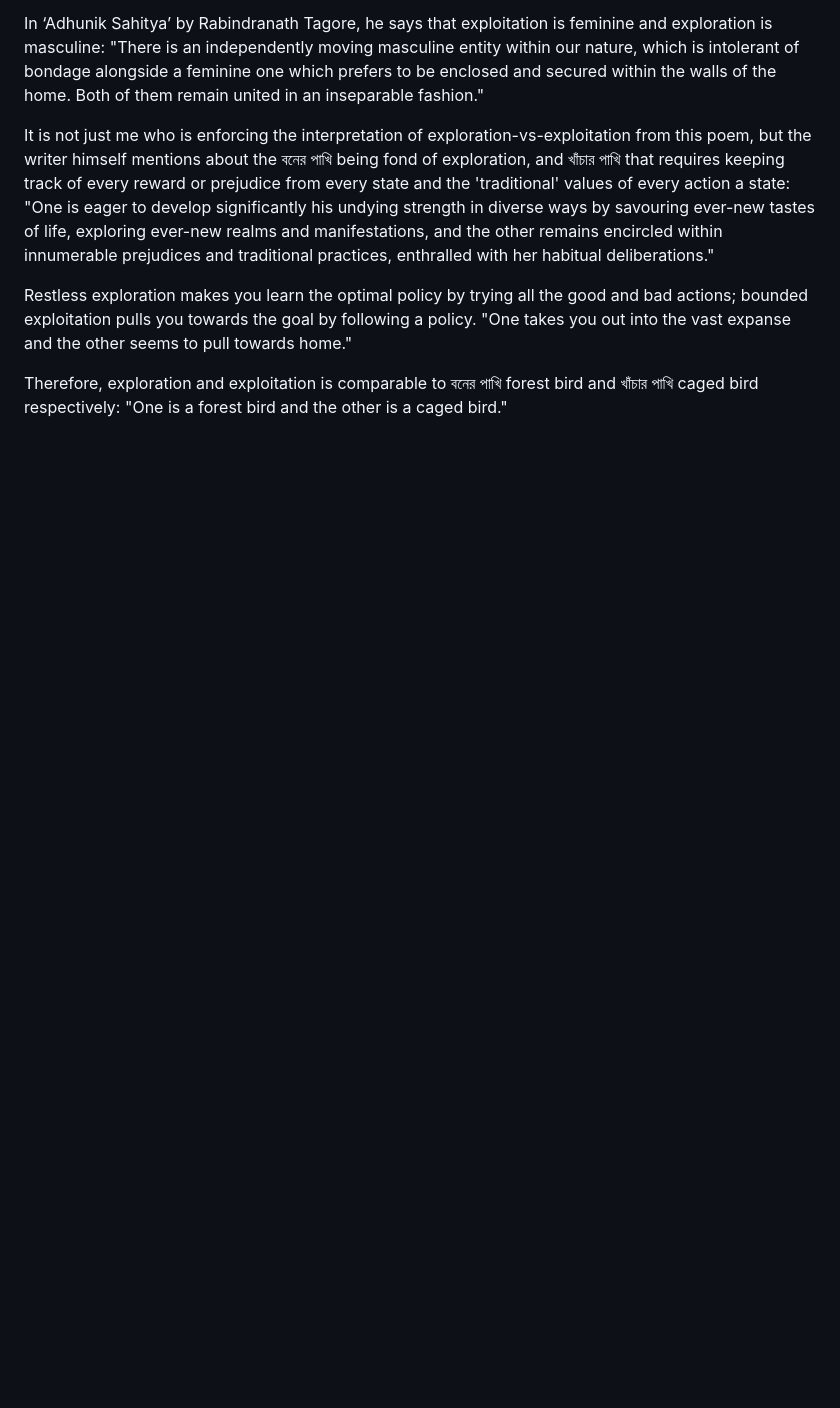
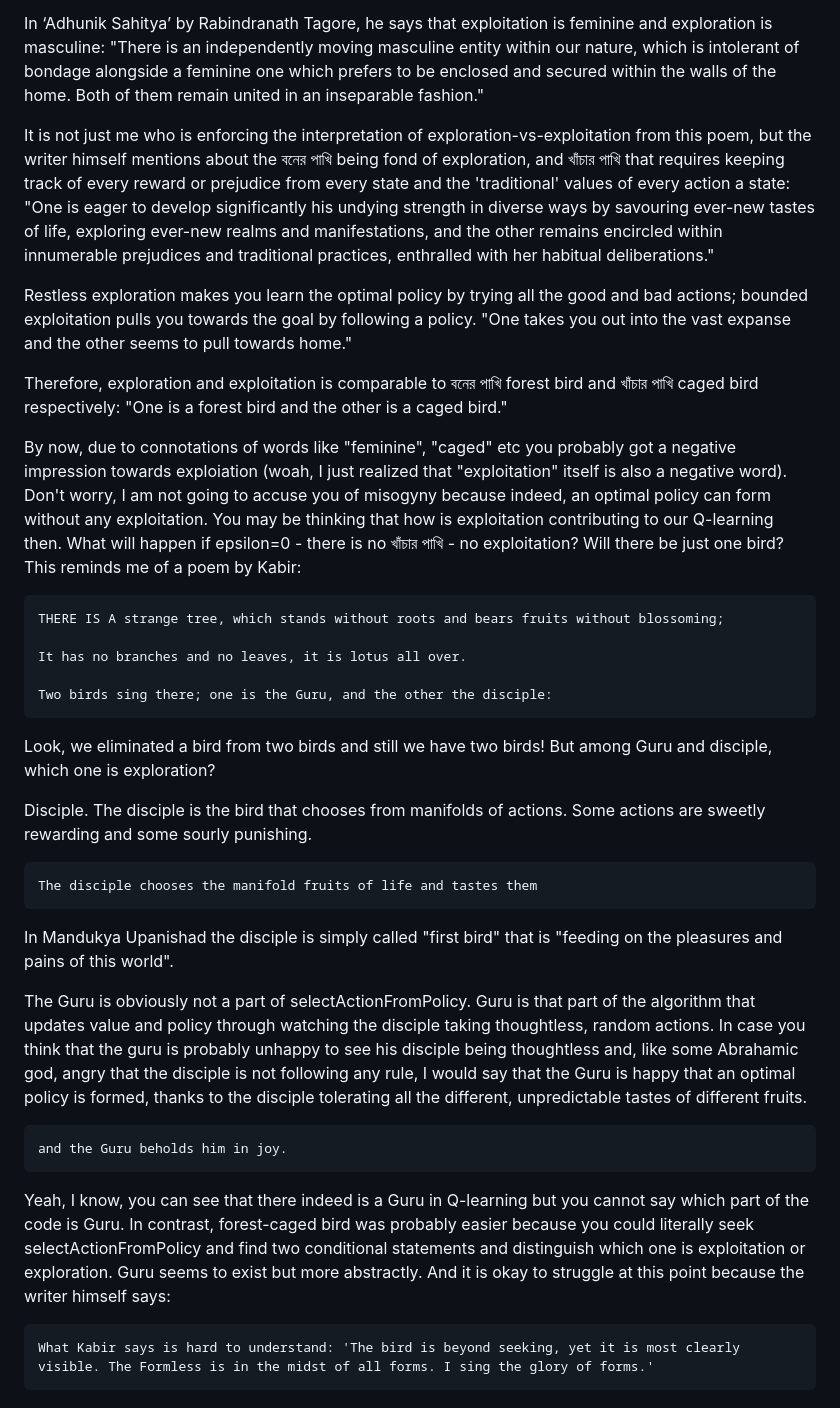
Before and after one commit to ArnobTurja2002Ghosh/ReinforcementLearning, a Markdown page: README.md, the part around one of its changes. Drawn GitHub-style; blank space fills up the shorter version.

```diff
--- a/README.md
+++ b/README.md
@@ -41,3 +41,28 @@ Restless exploration makes you learn the optimal policy by trying all the good a
 
 Therefore, exploration and exploitation is comparable to বনের পাখি forest bird and খাঁচার পাখি caged bird respectively:
 "One is a forest bird and the other is a caged bird."
+
+By now, due to connotations of words like "feminine", "caged" etc you probably got a negative impression towards exploiation (woah, I just realized that "exploitation" itself is also a negative word). Don't worry, I am not going to accuse you of misogyny because indeed, an optimal policy can form without any exploitation. You may be thinking that how is exploitation contributing to our Q-learning then. What will happen if epsilon=0 - there is no খাঁচার পাখি - no exploitation? Will there be just one bird? This reminds me of a poem by Kabir:
+~~~
+THERE IS A strange tree, which stands without roots and bears fruits without blossoming;
+
+It has no branches and no leaves, it is lotus all over.
+
+Two birds sing there; one is the Guru, and the other the disciple:
+~~~
+Look, we eliminated a bird from two birds and still we have two birds! But among Guru and disciple, which one is exploration?
+
+Disciple. The disciple is the bird that chooses from manifolds of actions. Some actions are sweetly rewarding and some sourly punishing.
+~~~
+The disciple chooses the manifold fruits of life and tastes them
+~~~
+In Mandukya Upanishad the disciple is simply called "first bird" that is "feeding on the pleasures and pains of this world".
+
+The Guru is obviously not a part of selectActionFromPolicy. Guru is that part of the algorithm that updates value and policy through watching the disciple taking thoughtless, random actions. In case you think that the guru is probably unhappy to see his disciple being thoughtless and, like some Abrahamic god, angry that the disciple is not following any rule, I would say that the Guru is happy that an optimal policy is formed, thanks to the disciple tolerating all the different, unpredictable tastes of different fruits.
+~~~
+and the Guru beholds him in joy.
+~~~
+Yeah, I know, you can see that there indeed is a Guru in Q-learning but you cannot say which part of the code is Guru. In contrast, forest-caged bird was probably easier because you could literally seek selectActionFromPolicy and find two conditional statements and distinguish which one is exploitation or exploration. Guru seems to exist but more abstractly. And it is okay to struggle at this point because the writer himself says:
+~~~
+What Kabir says is hard to understand: 'The bird is beyond seeking, yet it is most clearly visible. The Formless is in the midst of all forms. I sing the glory of forms.'
+~~~
```
Also changed, not shown: other parts of README.md (+1 -1 lines).
